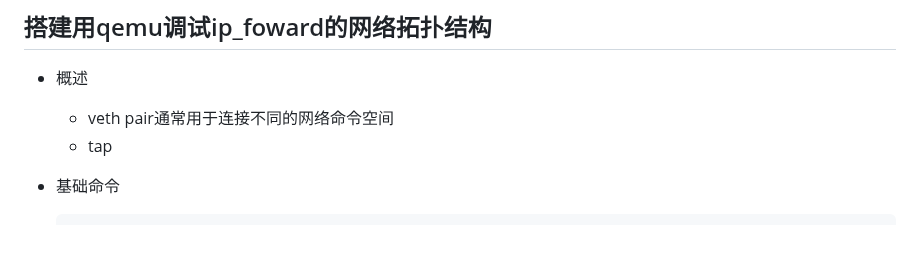
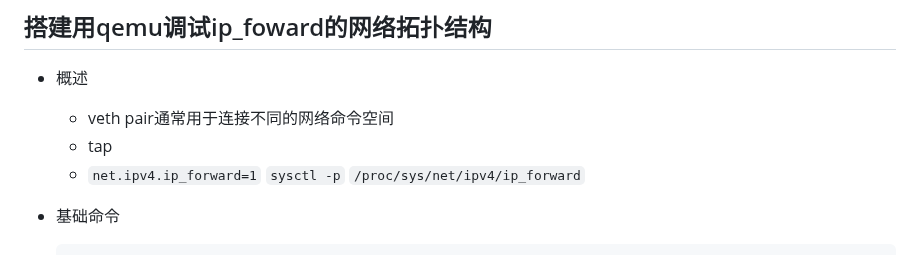
Before and after one commit to chumoath/chumoath.github.io, a Markdown page: docs/solutions/vm_forward_topology.md, the part around the change. Drawn GitHub-style.

```diff
--- a/docs/solutions/vm_forward_topology.md
+++ b/docs/solutions/vm_forward_topology.md
@@ -6,6 +6,7 @@
 
   - veth pair通常用于连接不同的网络命令空间
   - tap
+  - `net.ipv4.ip_forward=1`    `sysctl -p`   `/proc/sys/net/ipv4/ip_forward`
 
 - 基础命令
 
```
